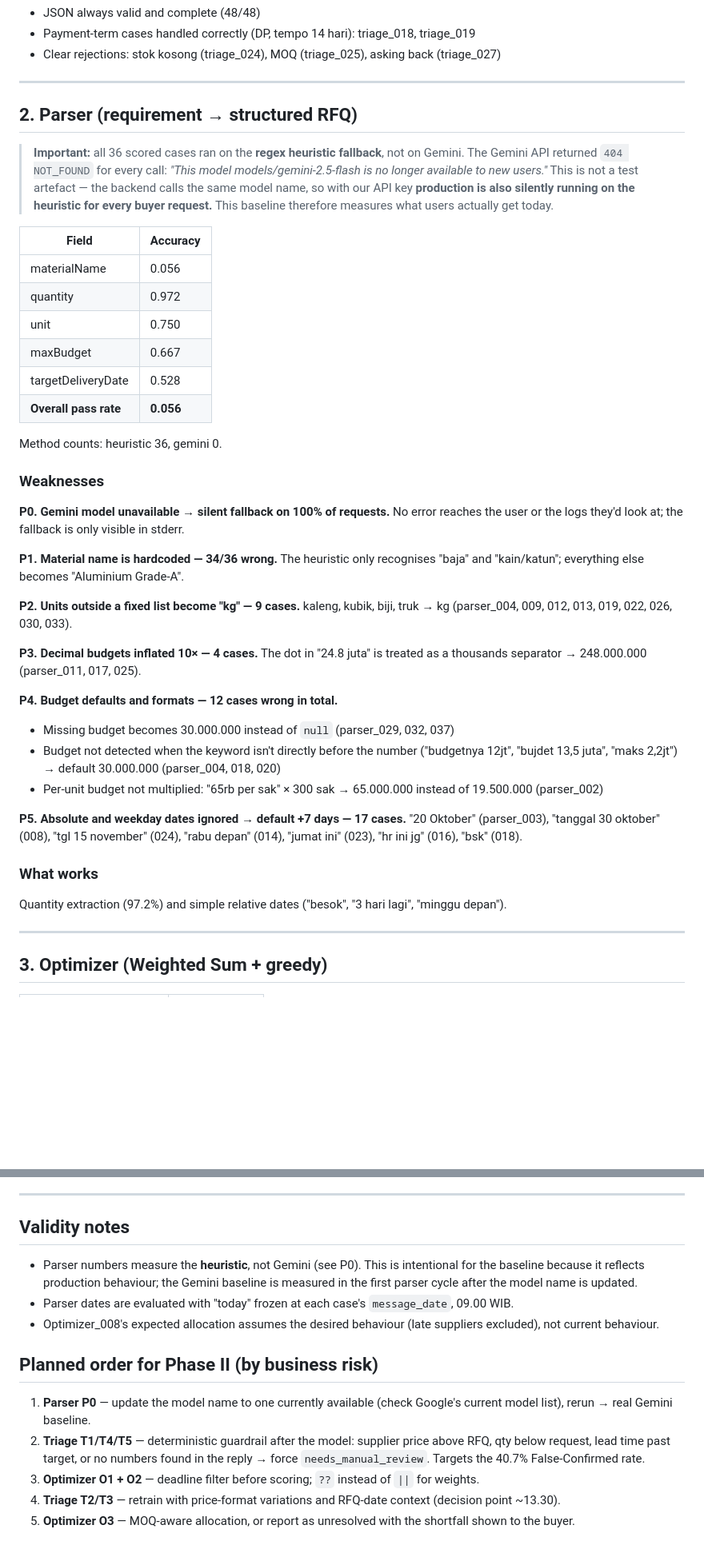
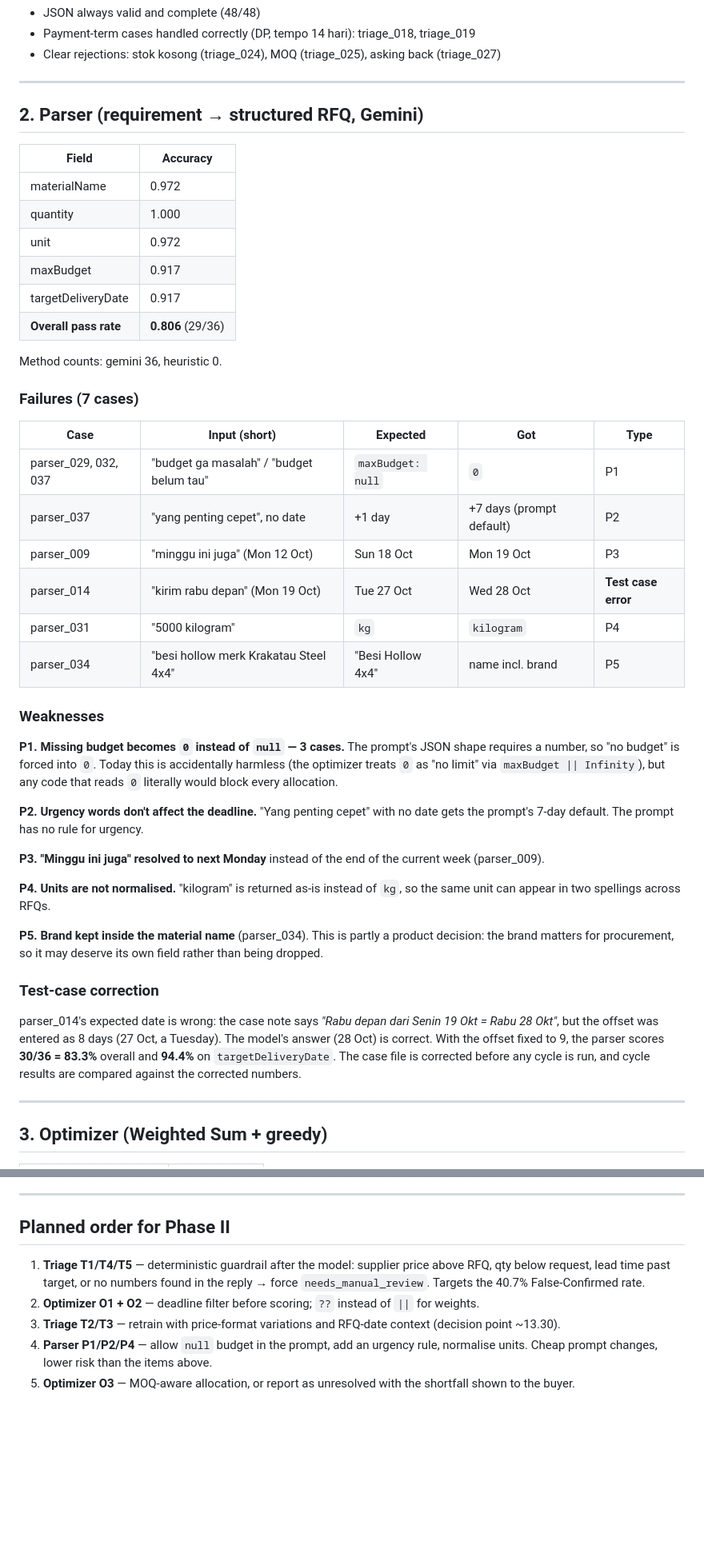
Before and after one commit to DavidLauda/Pasokin, a Markdown page: backend/eval/baseline.MD, 2 parts joined by grey strips. Shown at 80% size. Drawn GitHub-style; blank space fills up the shorter version.

```diff
--- a/backend/eval/baseline.MD
+++ b/backend/eval/baseline.MD
@@ -86,42 +97,44 @@ The model outputs recurring values (3, 15, 30) instead of computing days from th
 
 ---
 
-## 2. Parser (requirement → structured RFQ)
-
-> **Important:** all 36 scored cases ran on the **regex heuristic fallback**, not on Gemini. The Gemini API returned `404 NOT_FOUND` for every call: *"This model models/gemini-2.5-flash is no longer available to new users."*
-> This is not a test artefact — the backend calls the same model name, so with our API key **production is also silently running on the heuristic for every buyer request.** This baseline therefore measures what users actually get today.
+## 2. Parser (requirement → structured RFQ, Gemini)
 
 | Field | Accuracy |
 | --- | --- |
-| materialName | 0.056 |
-| quantity | 0.972 |
-| unit | 0.750 |
-| maxBudget | 0.667 |
-| targetDeliveryDate | 0.528 |
-| **Overall pass rate** | **0.056** |
+| materialName | 0.972 |
+| quantity | 1.000 |
+| unit | 0.972 |
+| maxBudget | 0.917 |
+| targetDeliveryDate | 0.917 |
+| **Overall pass rate** | **0.806** (29/36) |
 
-Method counts: heuristic 36, gemini 0.
+Method counts: gemini 36, heuristic 0.
+
+### Failures (7 cases)
+
+| Case | Input (short) | Expected | Got | Type |
+| --- | --- | --- | --- | --- |
+| parser_029, 032, 037 | "budget ga masalah" / "budget belum tau" | `maxBudget: null` | `0` | P1 |
+| parser_037 | "yang penting cepet", no date | +1 day | +7 days (prompt default) | P2 |
+| parser_009 | "minggu ini juga" (Mon 12 Oct) | Sun 18 Oct | Mon 19 Oct | P3 |
+| parser_014 | "kirim rabu depan" (Mon 19 Oct) | Tue 27 Oct | Wed 28 Oct | **Test case error** |
+| parser_031 | "5000 kilogram" | `kg` | `kilogram` | P4 |
+| parser_034 | "besi hollow merk Krakatau Steel 4x4" | "Besi Hollow 4x4" | name incl. brand | P5 |
 
 ### Weaknesses
 
-**P0. Gemini model unavailable → silent fallback on 100% of requests.** No error reaches the user or the logs they'd look at; the fallback is only visible in stderr.
+**P1. Missing budget becomes `0` instead of `null` — 3 cases.** The prompt's JSON shape requires a number, so "no budget" is forced into `0`. Today this is accidentally harmless (the optimizer treats `0` as "no limit" via `maxBudget || Infinity`), but any code that reads `0` literally would block every allocation.
 
-**P1. Material name is hardcoded — 34/36 wrong.** The heuristic only recognises "baja" and "kain/katun"; everything else becomes "Aluminium Grade-A".
+**P2. Urgency words don't affect the deadline.** "Yang penting cepet" with no date gets the prompt's 7-day default. The prompt has no rule for urgency.
 
-**P2. Units outside a fixed list become "kg" — 9 cases.** kaleng, kubik, biji, truk → kg (parser_004, 009, 012, 013, 019, 022, 026, 030, 033).
+**P3. "Minggu ini juga" resolved to next Monday** instead of the end of the current week (parser_009).
 
-**P3. Decimal budgets inflated 10× — 4 cases.** The dot in "24.8 juta" is treated as a thousands separator → 248.000.000 (parser_011, 017, 025).
+**P4. Units are not normalised.** "kilogram" is returned as-is instead of `kg`, so the same unit can appear in two spellings across RFQs.
 
-**P4. Budget defaults and formats — 12 cases wrong in total.**
-- Missing budget becomes 30.000.000 instead of `null` (parser_029, 032, 037)
-- Budget not detected when the keyword isn't directly before the number ("budgetnya 12jt", "bujdet 13,5 juta", "maks 2,2jt") → default 30.000.000 (parser_004, 018, 020)
-- Per-unit budget not multiplied: "65rb per sak" × 300 sak → 65.000.000 instead of 19.500.000 (parser_002)
+**P5. Brand kept inside the material name** (parser_034). This is partly a product decision: the brand matters for procurement, so it may deserve its own field rather than being dropped.
 
-**P5. Absolute and weekday dates ignored → default +7 days — 17 cases.**
-"20 Oktober" (parser_003), "tanggal 30 oktober" (008), "tgl 15 november" (024), "rabu depan" (014), "jumat ini" (023), "hr ini jg" (016), "bsk" (018).
-
-### What works
-Quantity extraction (97.2%) and simple relative dates ("besok", "3 hari lagi", "minggu depan").
+### Test-case correction
+parser_014's expected date is wrong: the case note says *"Rabu depan dari Senin 19 Okt = Rabu 28 Okt"*, but the offset was entered as 8 days (27 Oct, a Tuesday). The model's answer (28 Oct) is correct. With the offset fixed to 9, the parser scores **30/36 = 83.3%** overall and **94.4%** on `targetDeliveryDate`. The case file is corrected before any cycle is run, and cycle results are compared against the corrected numbers.
 
 ---
 
@@ -161,14 +174,9 @@ Quantity extraction (97.2%) and simple relative dates ("besok", "3 hari lagi", "
 
 ---
 
-## Validity notes
-- Parser numbers measure the **heuristic**, not Gemini (see P0). This is intentional for the baseline because it reflects production behaviour; the Gemini baseline is measured in the first parser cycle after the model name is updated.
-- Parser dates are evaluated with "today" frozen at each case's `message_date`, 09.00 WIB.
-- Optimizer_008's expected allocation assumes the desired behaviour (late suppliers excluded), not current behaviour.
-
-## Planned order for Phase II (by business risk)
-1. **Parser P0** — update the model name to one currently available (check Google's current model list), rerun → real Gemini baseline.
-2. **Triage T1/T4/T5** — deterministic guardrail after the model: supplier price above RFQ, qty below request, lead time past target, or no numbers found in the reply → force `needs_manual_review`. Targets the 40.7% False-Confirmed rate.
-3. **Optimizer O1 + O2** — deadline filter before scoring; `??` instead of `||` for weights.
-4. **Triage T2/T3** — retrain with price-format variations and RFQ-date context (decision point ~13.30).
+## Planned order for Phase II
+1. **Triage T1/T4/T5** — deterministic guardrail after the model: supplier price above RFQ, qty below request, lead time past target, or no numbers found in the reply → force `needs_manual_review`. Targets the 40.7% False-Confirmed rate.
+2. **Optimizer O1 + O2** — deadline filter before scoring; `??` instead of `||` for weights.
+3. **Triage T2/T3** — retrain with price-format variations and RFQ-date context (decision point ~13.30).
+4. **Parser P1/P2/P4** — allow `null` budget in the prompt, add an urgency rule, normalise units. Cheap prompt changes, lower risk than the items above.
 5. **Optimizer O3** — MOQ-aware allocation, or report as unresolved with the shortfall shown to the buyer.
```
Also changed, not shown: other parts of backend/eval/baseline.MD (+19 -8 lines).
